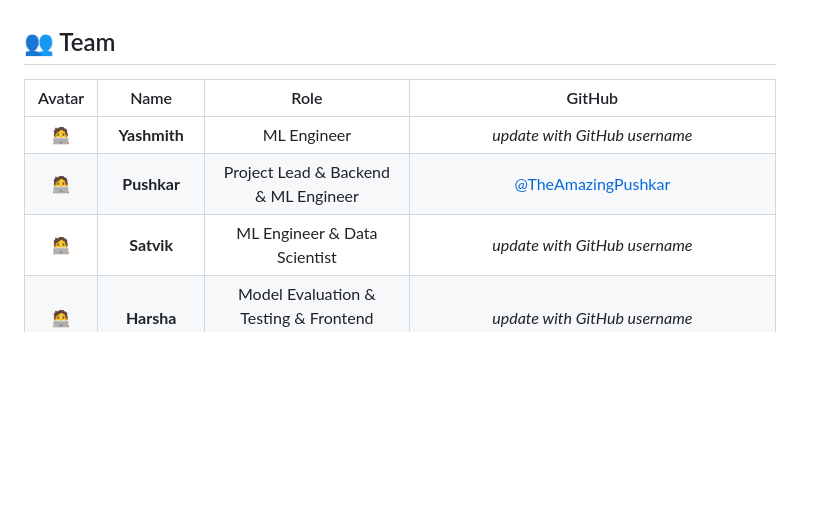
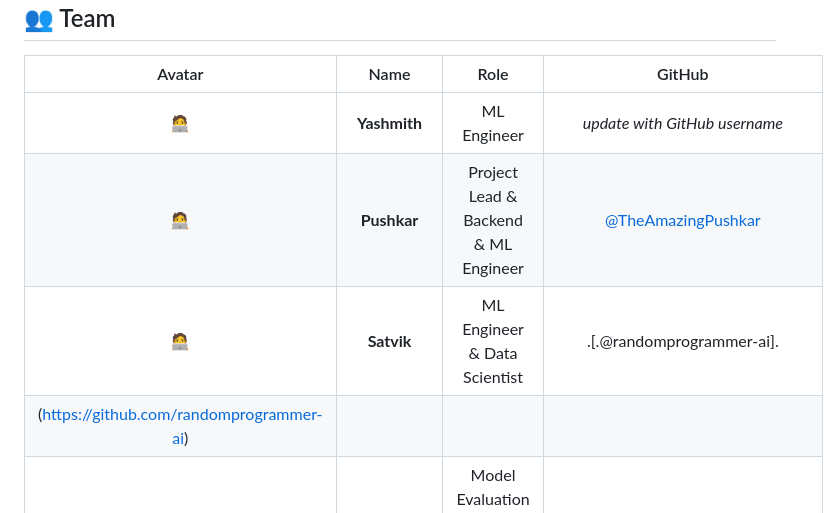
Before and after one commit to TheAmazingPushkar/Einstein-Brothers, a Markdown page: README.md, the part around the change. Rendered like a GitHub page; blank space fills up the shorter version.

Commit message:
Update README.md
Checking name

```diff
--- a/README.md
+++ b/README.md
@@ -54,7 +54,8 @@ just upskill and ace it guys
 |:------:|:----:|:----:|:------:|
 | 🧑‍💻 | **Yashmith** | ML Engineer| *update with GitHub username* |
 | 🧑‍💻 | **Pushkar** | Project Lead & Backend & ML Engineer| [@TheAmazingPushkar](https://github.com/TheAmazingPushkar) |
-| 🧑‍💻 | **Satvik** | ML Engineer & Data Scientist| *update with GitHub username* |
+| 🧑‍💻 | **Satvik** | ML Engineer & Data Scientist| .[.@randomprogrammer-ai].
+(https://github.com/randomprogrammer-ai) |
 | 🧑‍💻 | **Harsha** | Model Evaluation & Testing & Frontend Developer| *update with GitHub username* |
 | 🧑‍💻 | **Puneeth** | UI Developer & Frontend Architect| [@punipuneethn7-debug] (https://github.com/punipuneethn7-debug) |
 | 🧑‍💻 | **Mallikarjun** | i wonder| *update with GitHub username* |
```
